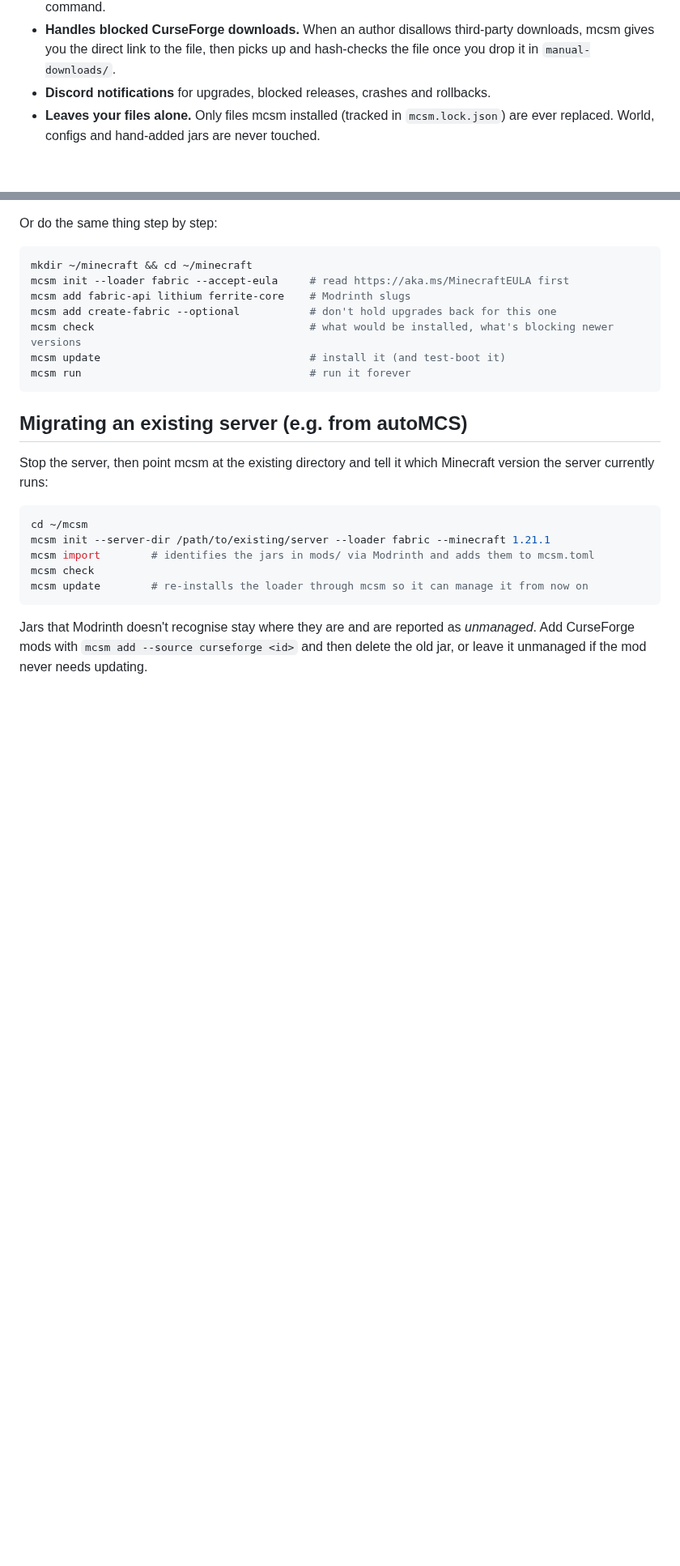
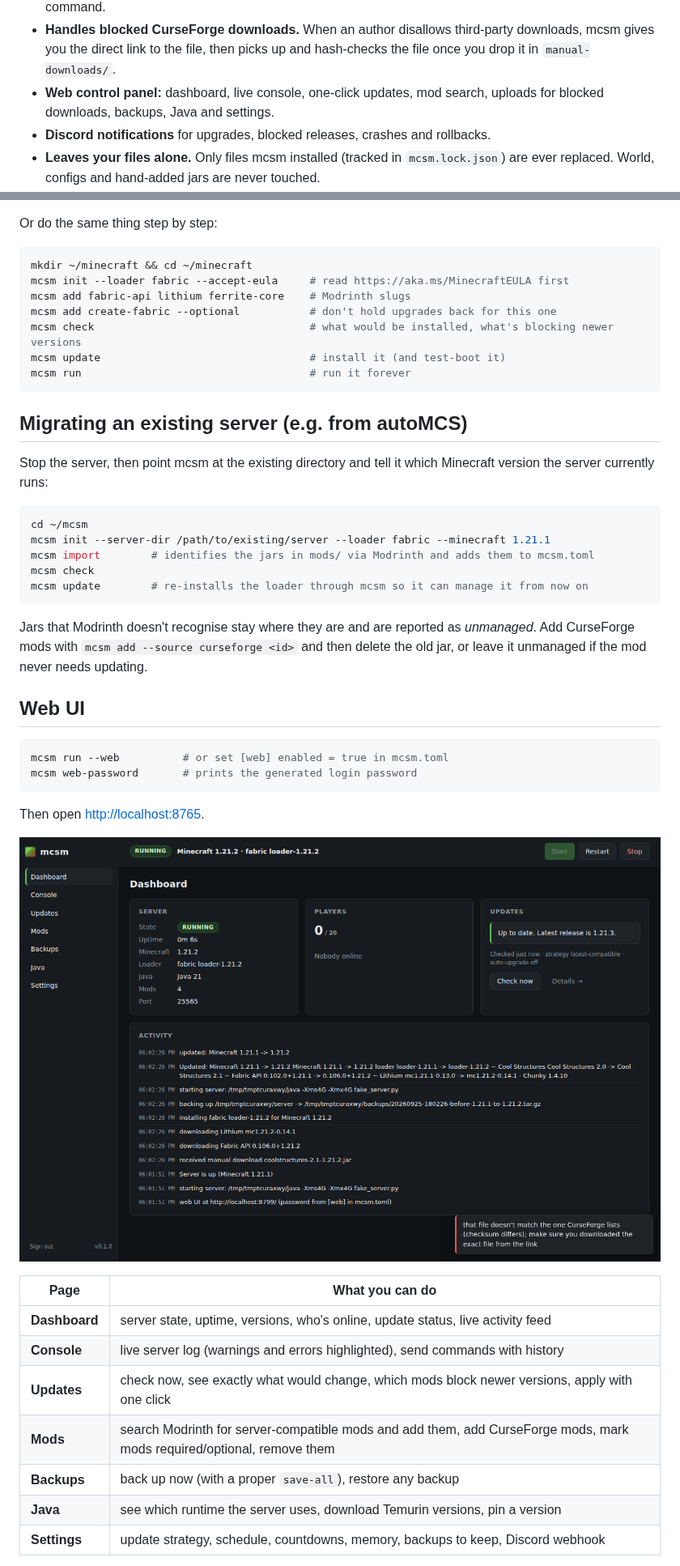
Before and after one commit to silverWRX03/mc-server-management, a Markdown page: README.md, 2 parts joined by grey strips. Shown at 81% size. Rendered like a GitHub page; pictures changed too: docs/web-dashboard.png (added); blank space fills up the shorter version.

````diff
--- a/README.md
+++ b/README.md
@@ -48,6 +48,8 @@ ready to update to Minecraft 1.21.4 with fabric 0.16.14:
 - **Handles blocked CurseForge downloads.** When an author disallows third-party
   downloads, mcsm gives you the direct link to the file, then picks up and hash-checks
   the file once you drop it in `manual-downloads/`.
+- **Web control panel:** dashboard, live console, one-click updates, mod search,
+  uploads for blocked downloads, backups, Java and settings.
 - **Discord notifications** for upgrades, blocked releases, crashes and rollbacks.
 - **Leaves your files alone.** Only files mcsm installed (tracked in `mcsm.lock.json`)
   are ever replaced. World, configs and hand-added jars are never touched.
@@ -108,3 +110,24 @@ Jars that Modrinth doesn't recognise stay where they are and are reported as
 *unmanaged*. Add CurseForge mods with `mcsm add --source curseforge <id>` and then
 delete the old jar, or leave it unmanaged if the mod never needs updating.
 
+## Web UI
+
+```sh
+mcsm run --web          # or set [web] enabled = true in mcsm.toml
+mcsm web-password       # prints the generated login password
+```
+
+Then open <http://localhost:8765>.
+
+![Dashboard](docs/web-dashboard.png)
+
+| Page | What you can do |
+|---|---|
+| **Dashboard** | server state, uptime, versions, who's online, update status, live activity feed |
+| **Console** | live server log (warnings and errors highlighted), send commands with history |
+| **Updates** | check now, see exactly what would change, which mods block newer versions, apply with one click |
+| **Mods** | search Modrinth for server-compatible mods and add them, add CurseForge mods, mark mods required/optional, remove them |
+| **Backups** | back up now (with a proper `save-all`), restore any backup |
+| **Java** | see which runtime the server uses, download Temurin versions, pin a version |
+| **Settings** | update strategy, schedule, countdowns, memory, backups to keep, Discord webhook |
+
````
Also changed, not shown: other parts of README.md (+16 -1 lines), docs/web-updates.png (added), 16 other files.
